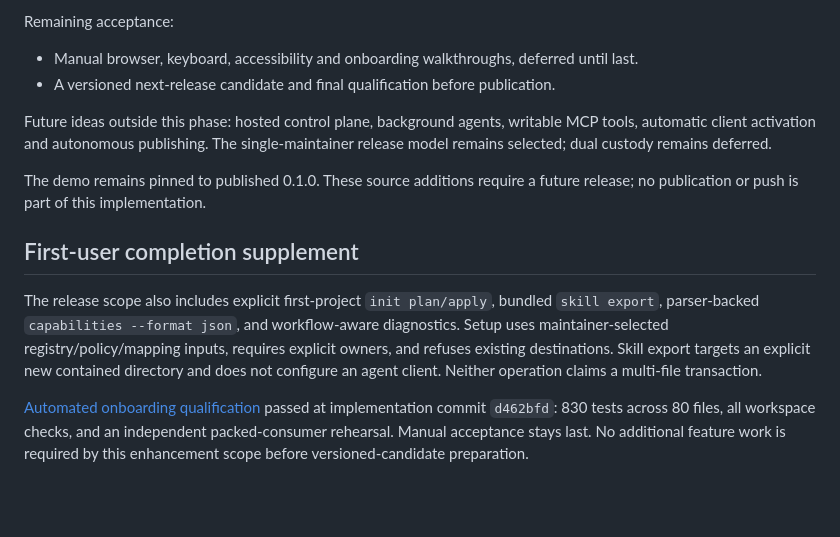
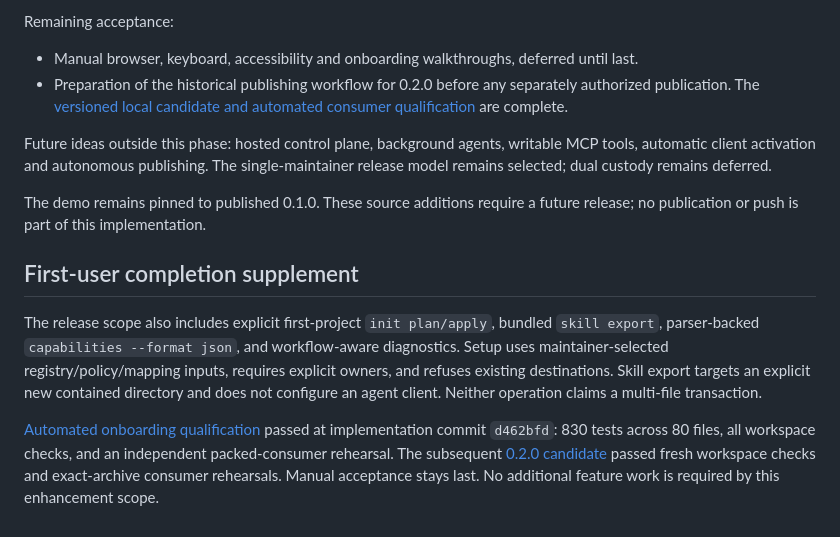
Before and after one commit to opsydyn/governator, a Markdown page: docs/plans/agent-native-governance.md, the part around the change. GitHub-like rendering; blank space fills up the shorter version.

Commit message:
Record local 0.2.0 candidate qualification

```diff
--- a/docs/plans/agent-native-governance.md
+++ b/docs/plans/agent-native-governance.md
@@ -23,7 +23,7 @@ Automated qualification completed:
 Remaining acceptance:
 
 - Manual browser, keyboard, accessibility and onboarding walkthroughs, deferred until last.
-- A versioned next-release candidate and final qualification before publication.
+- Preparation of the historical publishing workflow for 0.2.0 before any separately authorized publication. The [versioned local candidate and automated consumer qualification](../qualification/0-2-candidate.md) are complete.
 
 Future ideas outside this phase: hosted control plane, background agents, writable MCP tools, automatic client activation and autonomous publishing. The single-maintainer release model remains selected; dual custody remains deferred.
 
@@ -33,4 +33,4 @@ The demo remains pinned to published 0.1.0. These source additions require a fut
 
 The release scope also includes explicit first-project `init plan/apply`, bundled `skill export`, parser-backed `capabilities --format json`, and workflow-aware diagnostics. Setup uses maintainer-selected registry/policy/mapping inputs, requires explicit owners, and refuses existing destinations. Skill export targets an explicit new contained directory and does not configure an agent client. Neither operation claims a multi-file transaction.
 
-[Automated onboarding qualification](../qualification/onboarding-automated.md) passed at implementation commit `d462bfd`: 830 tests across 80 files, all workspace checks, and an independent packed-consumer rehearsal. Manual acceptance stays last. No additional feature work is required by this enhancement scope before versioned-candidate preparation.
+[Automated onboarding qualification](../qualification/onboarding-automated.md) passed at implementation commit `d462bfd`: 830 tests across 80 files, all workspace checks, and an independent packed-consumer rehearsal. The subsequent [0.2.0 candidate](../qualification/0-2-candidate.md) passed fresh workspace checks and exact-archive consumer rehearsals. Manual acceptance stays last. No additional feature work is required by this enhancement scope.
```
Also changed, not shown: docs/qualification/0-2-candidate.md (added, +37 -0 lines).
